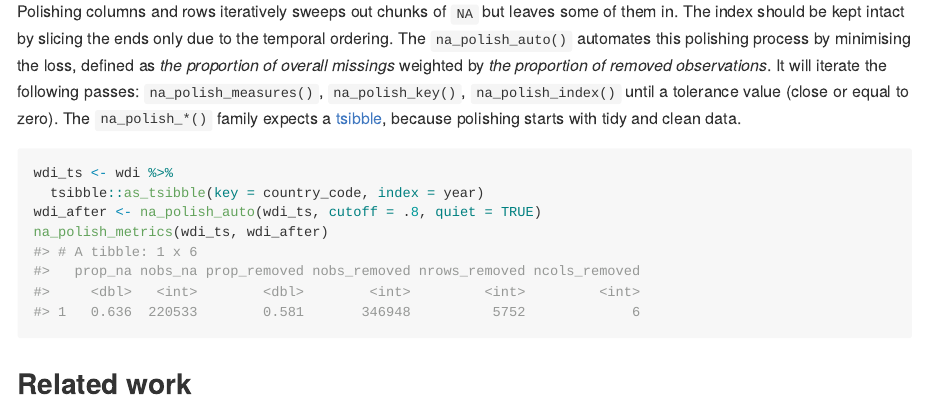
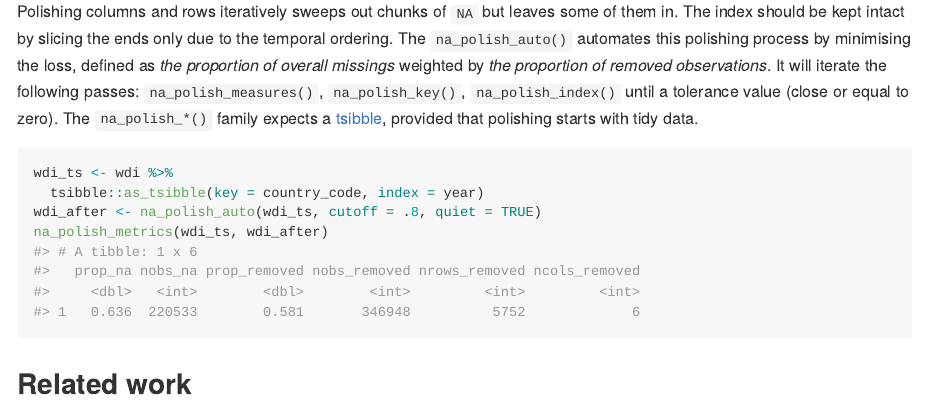
Before and after one commit to earowang/mists, an R Markdown document (README.Rmd): the page in a window 1100 px wide, from 1910 px down. The pictures show the output file README.md that the author committed with the source, drawn offline in the style of GitHub; badge pictures from the web are left out.

Commit message:
minor tweak about readme

````diff
--- a/README.Rmd
+++ b/README.Rmd
@@ -89,7 +89,7 @@ report_na_metrics <- function(data) {
 report_na_metrics(wdi)
 ```
 
-Polishing columns and rows iteratively sweeps out chunks of `NA` but leaves some of them in. The index should be kept intact by slicing the ends only due to the temporal ordering. The `na_polish_auto()` automates this polishing process by minimising the loss, defined as *the proportion of overall missings* weighted by *the proportion of removed observations*. It will iterate the following passes: `na_polish_measures()`, `na_polish_key()`, `na_polish_index()` until a tolerance value (close or equal to zero). The `na_polish_*()` family expects a [tsibble](http://tsibble.tidyverts.org), because polishing starts with tidy and clean data.
+Polishing columns and rows iteratively sweeps out chunks of `NA` but leaves some of them in. The index should be kept intact by slicing the ends only due to the temporal ordering. The `na_polish_auto()` automates this polishing process by minimising the loss, defined as *the proportion of overall missings* weighted by *the proportion of removed observations*. It will iterate the following passes: `na_polish_measures()`, `na_polish_key()`, `na_polish_index()` until a tolerance value (close or equal to zero). The `na_polish_*()` family expects a [tsibble](http://tsibble.tidyverts.org), provided that polishing starts with tidy data.
 
 ```{r polish}
 wdi_ts <- wdi %>%
````
Also changed, not shown: README.md.
